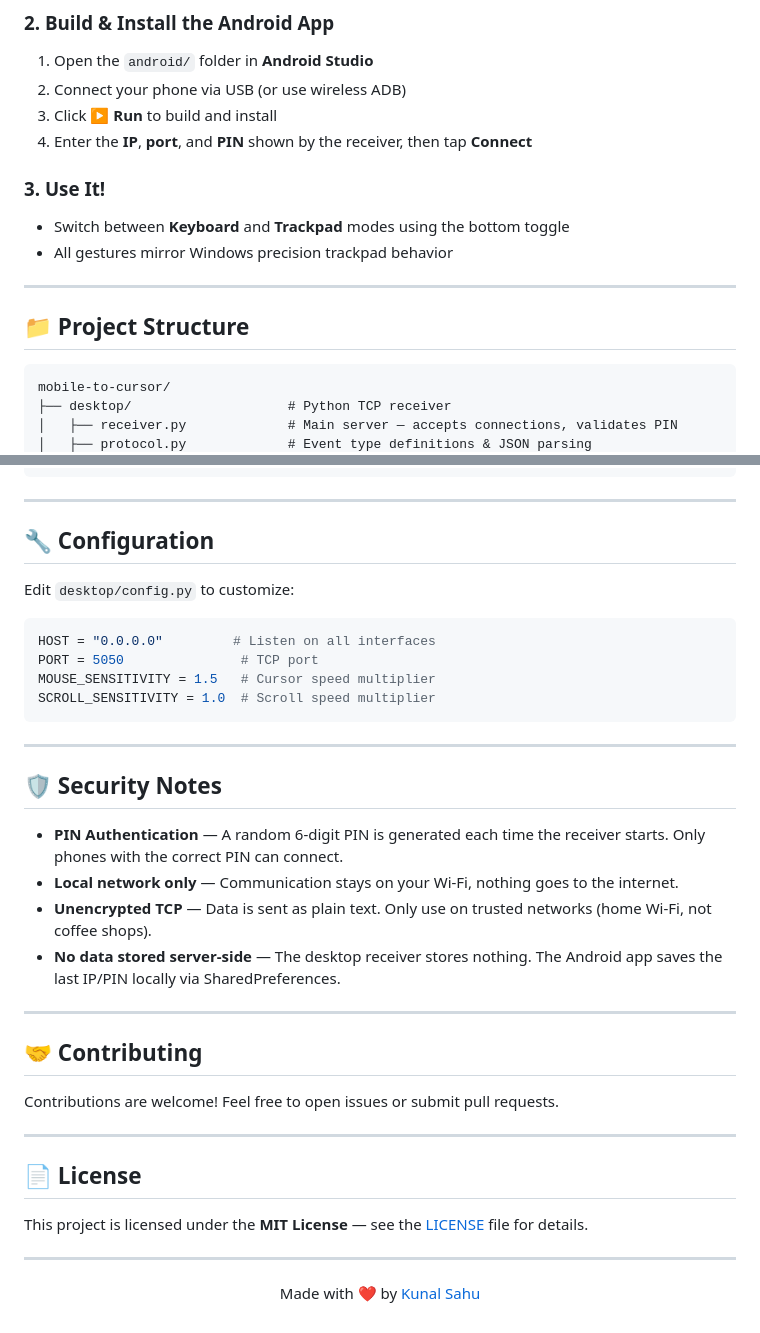
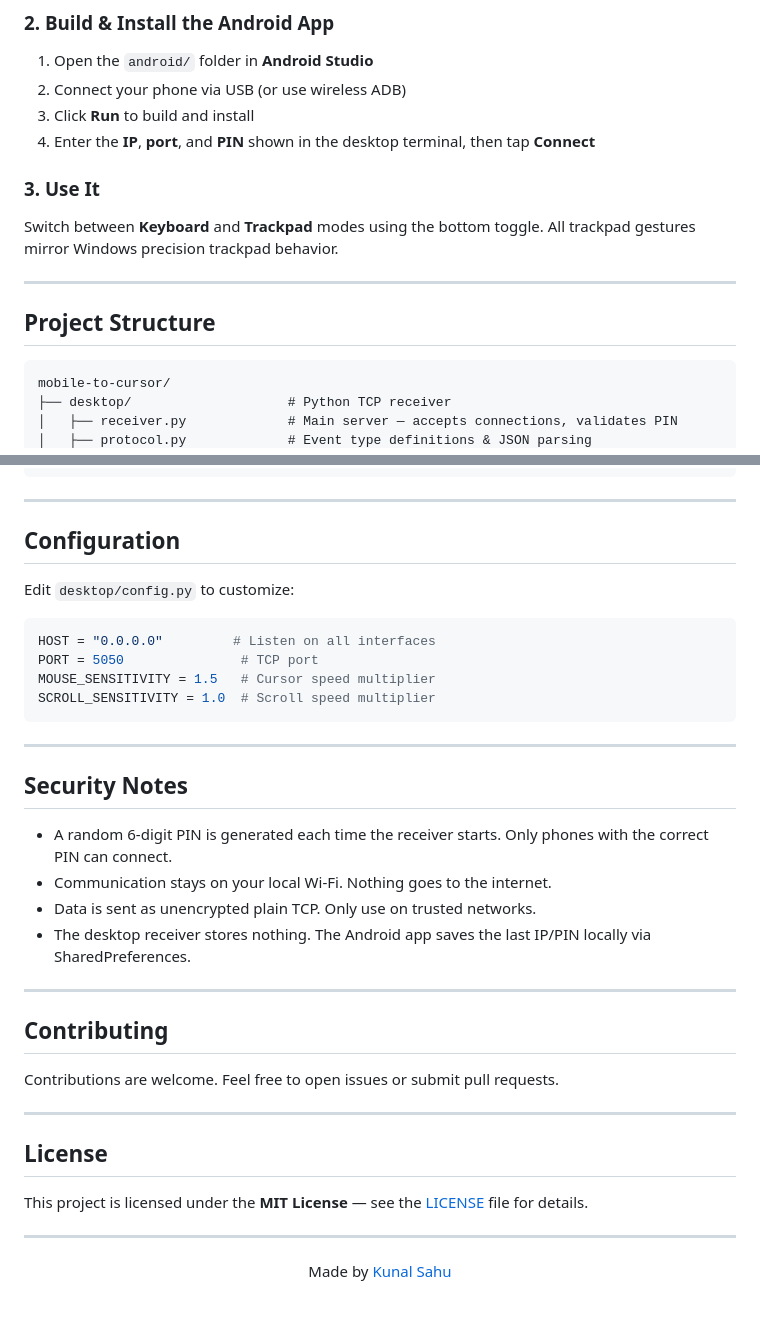
Before and after one commit to kunalsahu20/mobile-to-cursor, a Markdown page: README.md, 2 parts joined by grey strips. GitHub-like rendering.

````diff
--- a/README.md
+++ b/README.md
@@ -76,17 +60,16 @@ The receiver will show your local IP and a **6-digit PIN**:
 
 1. Open the `android/` folder in **Android Studio**
 2. Connect your phone via USB (or use wireless ADB)
-3. Click **▶ Run** to build and install
-4. Enter the **IP**, **port**, and **PIN** shown by the receiver, then tap **Connect**
+3. Click **Run** to build and install
+4. Enter the **IP**, **port**, and **PIN** shown in the desktop terminal, then tap **Connect**
 
-### 3. Use It!
+### 3. Use It
 
-- Switch between **Keyboard** and **Trackpad** modes using the bottom toggle
-- All gestures mirror Windows precision trackpad behavior
+Switch between **Keyboard** and **Trackpad** modes using the bottom toggle. All trackpad gestures mirror Windows precision trackpad behavior.
 
 ---
 
-## 📁 Project Structure
+## Project Structure
 
 ```
 mobile-to-cursor/
@@ -117,7 +100,7 @@ mobile-to-cursor/
 
 ---
 
-## 🔧 Configuration
+## Configuration
 
 Edit `desktop/config.py` to customize:
 
@@ -130,27 +113,27 @@ SCROLL_SENSITIVITY = 1.0  # Scroll speed multiplier
 
 ---
 
-## 🛡️ Security Notes
+## Security Notes
 
-- **PIN Authentication** — A random 6-digit PIN is generated each time the receiver starts. Only phones with the correct PIN can connect.
-- **Local network only** — Communication stays on your Wi-Fi, nothing goes to the internet.
-- **Unencrypted TCP** — Data is sent as plain text. Only use on trusted networks (home Wi-Fi, not coffee shops).
-- **No data stored server-side** — The desktop receiver stores nothing. The Android app saves the last IP/PIN locally via SharedPreferences.
+- A random 6-digit PIN is generated each time the receiver starts. Only phones with the correct PIN can connect.
+- Communication stays on your local Wi-Fi. Nothing goes to the internet.
+- Data is sent as unencrypted plain TCP. Only use on trusted networks.
+- The desktop receiver stores nothing. The Android app saves the last IP/PIN locally via SharedPreferences.
 
 ---
 
-## 🤝 Contributing
+## Contributing
 
-Contributions are welcome! Feel free to open issues or submit pull requests.
+Contributions are welcome. Feel free to open issues or submit pull requests.
 
 ---
 
-## 📄 License
+## License
 
 This project is licensed under the **MIT License** — see the [LICENSE](LICENSE) file for details.
 
 ---
 
 <p align="center">
-  Made with ❤️ by <a href="https://github.com/kunalsahu20">Kunal Sahu</a>
+  Made by <a href="https://github.com/kunalsahu20">Kunal Sahu</a>
 </p>
````
Also changed, not shown: other parts of README.md (+15 -31 lines).
